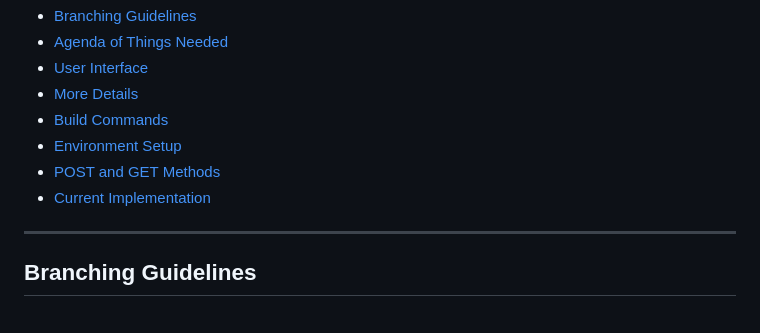
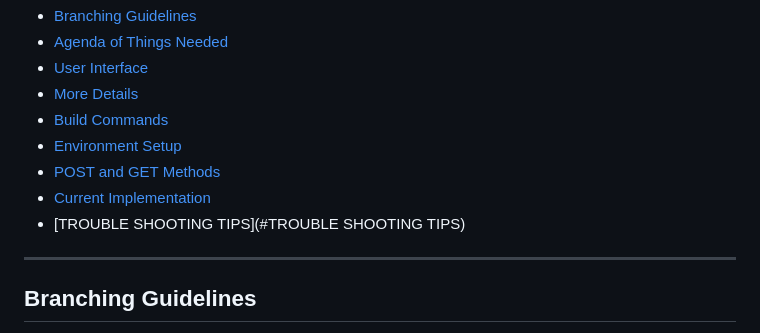
Before and after one commit to Dani-DEV28/MuscMETA, a Markdown page: README.md, the part around the change. Drawn GitHub-style.

Commit message:
update the README with troubleshooting tips

```diff
--- a/README.md
+++ b/README.md
@@ -13,6 +13,7 @@
 - [Environment Setup](#environment-setup)
 - [POST and GET Methods](#understand-post-and-get)
 - [Current Implementation](#current-implementation)
+- [TROUBLE SHOOTING TIPS](#TROUBLE SHOOTING TIPS)
 
 ---
 
```
